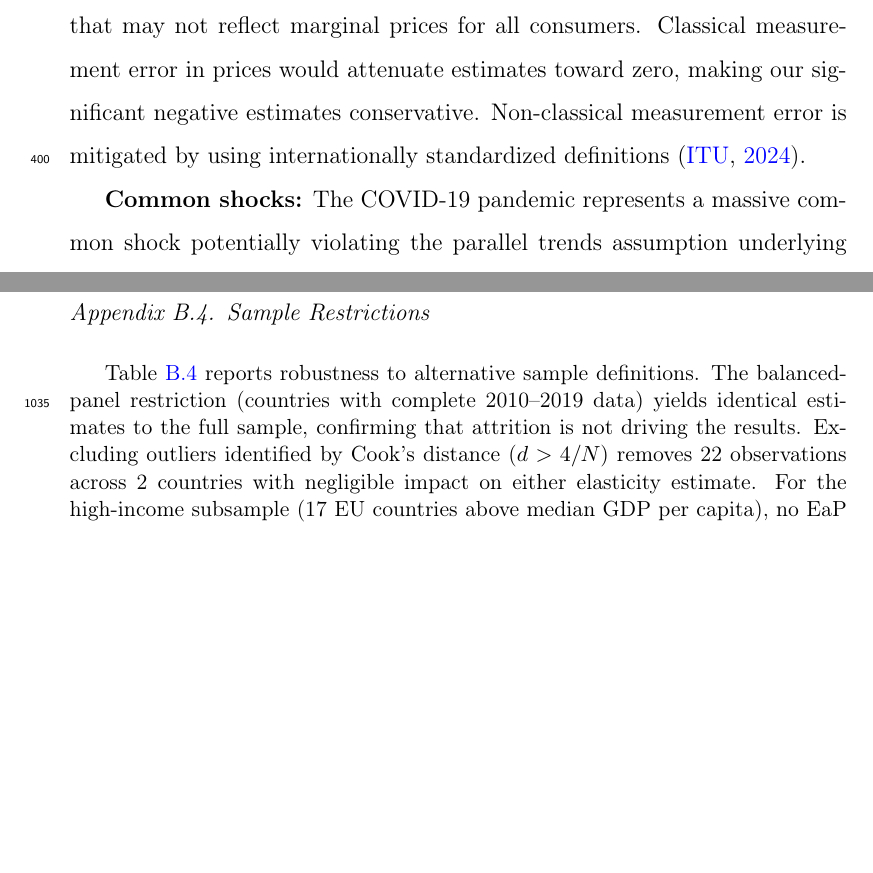
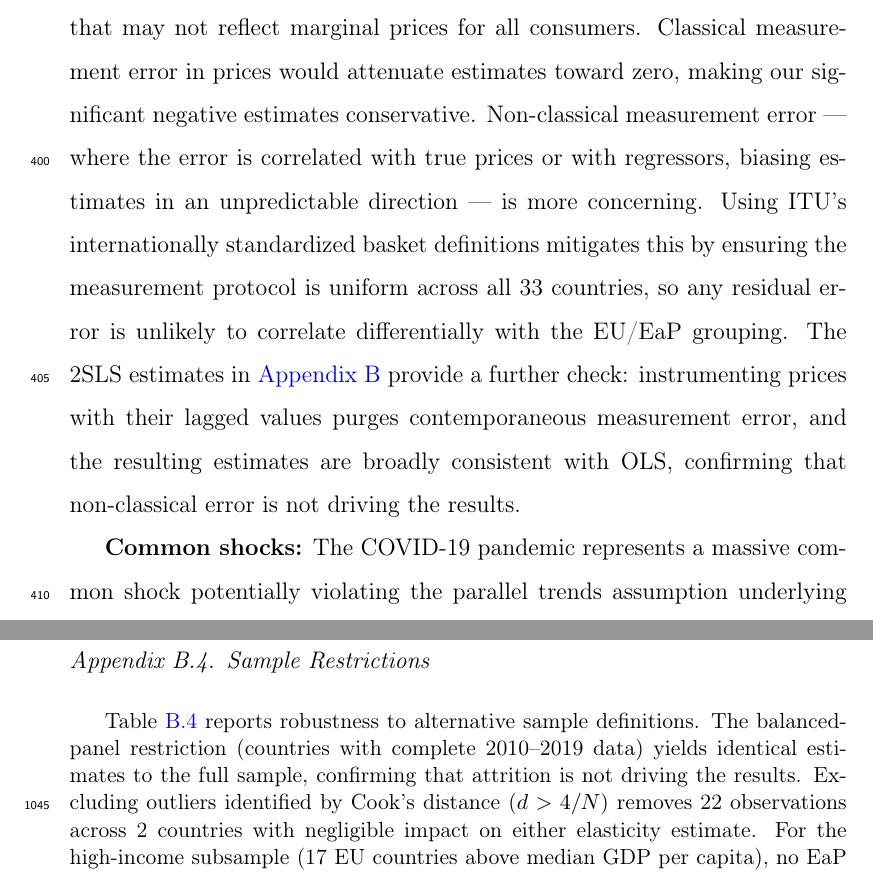
Before and after one commit to sorujov/Broadband-Demand-Elasticity, a LaTeX paper (manuscript/paper.tex, which reads manuscript/sections/methodology.tex): two parts of pages 21 and 56 of 61, joined at a grey line, cut so that both start at the same text, the shorter picture padded with empty space. Compiled offline with pdfLaTeX.

Commit message:
fix: replace vague non-classical measurement error claim with precise mechanism

```diff
--- a/manuscript/sections/methodology.tex
+++ b/manuscript/sections/methodology.tex
@@ -53,7 +53,7 @@ Our identification strategy relies on within-country variation in prices and sub
 
 \textbf{Omitted variables:} Unobserved time-varying factors could correlate with both prices and demand. We address this through comprehensive controls capturing economic conditions, human capital, institutions, and infrastructure. Robustness checks varying control specifications (Section~\ref{sec:results}) show estimates are stable, suggesting omitted variable bias is limited.
 
-\textbf{Measurement error:} ITU price data represent standardized baskets that may not reflect marginal prices for all consumers. Classical measurement error in prices would attenuate estimates toward zero, making our significant negative estimates conservative. Non-classical measurement error is mitigated by using internationally standardized definitions \citep{itu2024data}.
+\textbf{Measurement error:} ITU price data represent standardized baskets that may not reflect marginal prices for all consumers. Classical measurement error in prices would attenuate estimates toward zero, making our significant negative estimates conservative. Non-classical measurement error --- where the error is correlated with true prices or with regressors, biasing estimates in an unpredictable direction --- is more concerning. Using ITU's internationally standardized basket definitions mitigates this by ensuring the measurement protocol is uniform across all 33 countries, so any residual error is unlikely to correlate differentially with the EU/EaP grouping. The 2SLS estimates in \ref{app:robustness} provide a further check: instrumenting prices with their lagged values purges contemporaneous measurement error, and the resulting estimates are broadly consistent with OLS, confirming that non-classical error is not driving the results.
 
 \textbf{Common shocks:} The COVID-19 pandemic represents a massive common shock potentially violating the parallel trends assumption underlying difference-in-differences. We address this through: (1) placebo tests examining pre-COVID trends, (2) year-by-year estimation showing gradual evolution rather than sudden breaks, and (3) explicit COVID interaction terms allowing elasticity to vary by period.
 
```
Also changed, not shown: manuscript/paper.pdf.
